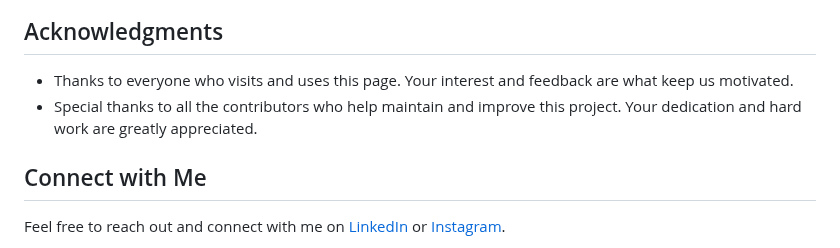
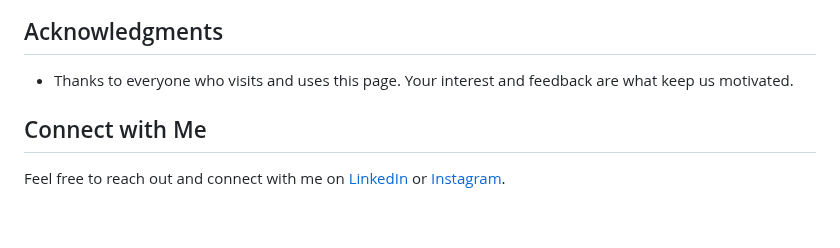
Before and after one commit to sherwinvishesh/QuickAid, a Markdown page: README.md, the part around the change. GitHub-like rendering; blank space fills up the shorter version.

```diff
--- a/README.md
+++ b/README.md
@@ -115,7 +115,6 @@ QuickAid is open source and available under the [Apache-2.0 license](LICENSE).
 
 
 - Thanks to everyone who visits and uses this page. Your interest and feedback are what keep us motivated.
-- Special thanks to all the contributors who help maintain and improve this project. Your dedication and hard work are greatly appreciated.
 ## Connect with Me
 
 Feel free to reach out and connect with me on [LinkedIn](https://www.linkedin.com/in/sherwinvishesh) or [Instagram](https://www.instagram.com/sherwinvishesh/).
```
